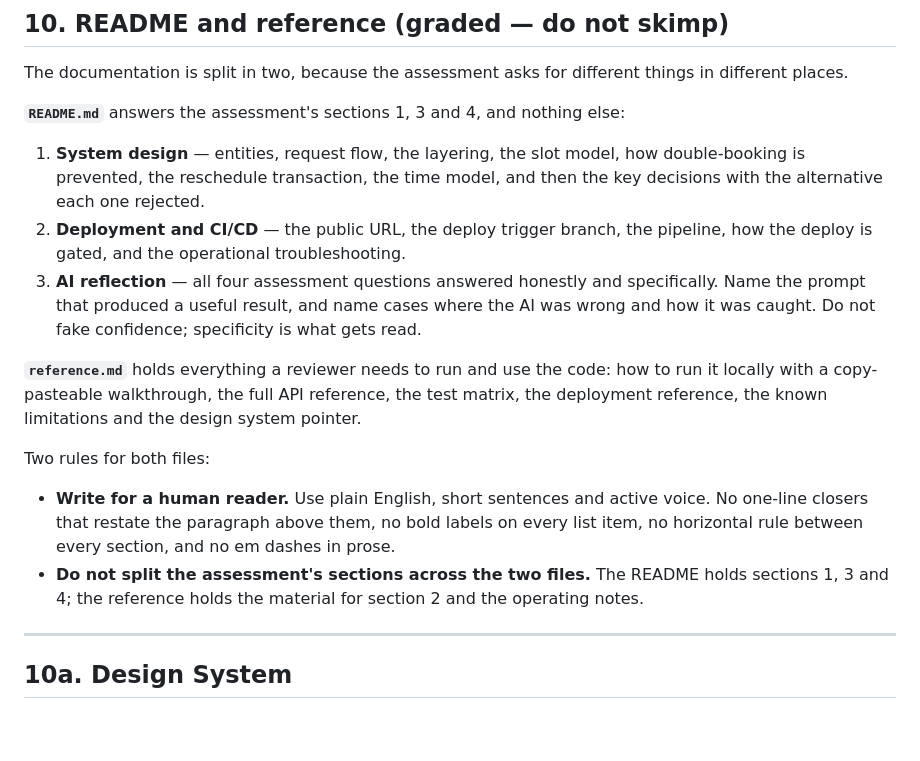
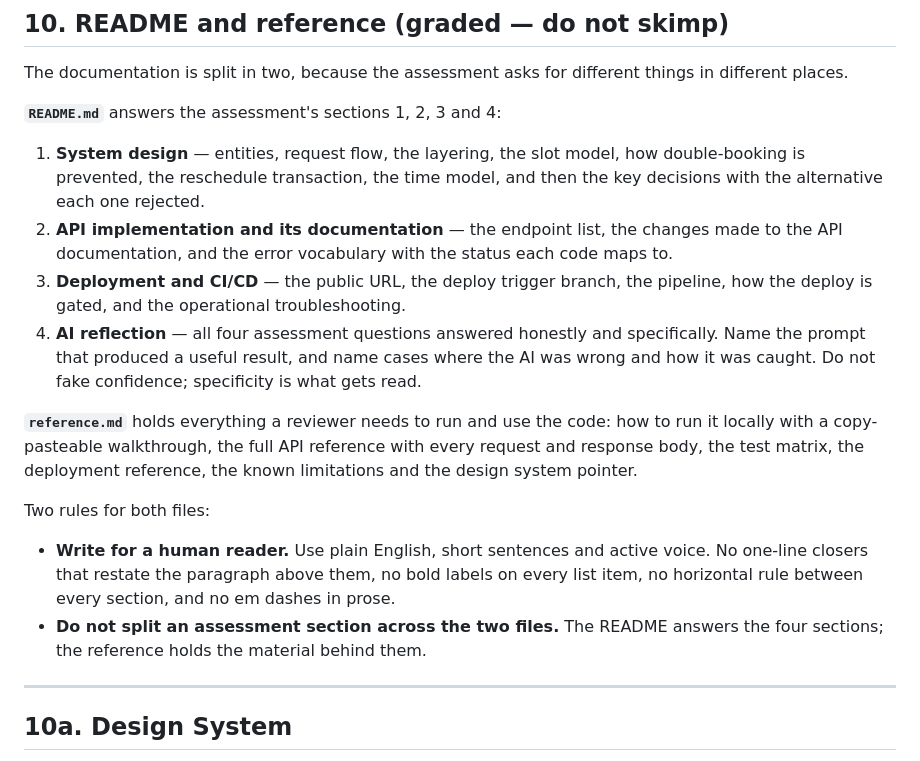
Before and after one commit to PhilN8/clinic-booking-system, a Markdown page: AGENTS.md, the part around the change. Rendered like a GitHub page; blank space fills up the shorter version.

```diff
--- a/AGENTS.md
+++ b/AGENTS.md
@@ -537,28 +537,31 @@ matches `DATABASE_URL` in `.env.example`. Include a `.env.example`.
 The documentation is split in two, because the assessment asks for different things in different
 places.
 
-**`README.md`** answers the assessment's sections 1, 3 and 4, and nothing else:
+**`README.md`** answers the assessment's sections 1, 2, 3 and 4:
 
 1. **System design** — entities, request flow, the layering, the slot model, how double-booking is
    prevented, the reschedule transaction, the time model, and then the key decisions with the
    alternative each one rejected.
-2. **Deployment and CI/CD** — the public URL, the deploy trigger branch, the pipeline, how the
+2. **API implementation and its documentation** — the endpoint list, the changes made to the API
+   documentation, and the error vocabulary with the status each code maps to.
+3. **Deployment and CI/CD** — the public URL, the deploy trigger branch, the pipeline, how the
    deploy is gated, and the operational troubleshooting.
-3. **AI reflection** — all four assessment questions answered honestly and specifically. Name the
+4. **AI reflection** — all four assessment questions answered honestly and specifically. Name the
    prompt that produced a useful result, and name cases where the AI was wrong and how it was
    caught. Do not fake confidence; specificity is what gets read.
 
 **`reference.md`** holds everything a reviewer needs to run and use the code: how to run it
-locally with a copy-pasteable walkthrough, the full API reference, the test matrix, the
-deployment reference, the known limitations and the design system pointer.
+locally with a copy-pasteable walkthrough, the full API reference with every request and
+response body, the test matrix, the deployment reference, the known limitations and the design
+system pointer.
 
 Two rules for both files:
 
 - **Write for a human reader.** Use plain English, short sentences and active voice. No
   one-line closers that restate the paragraph above them, no bold labels on every list item, no
   horizontal rule between every section, and no em dashes in prose.
-- **Do not split the assessment's sections across the two files.** The README holds sections 1,
-  3 and 4; the reference holds the material for section 2 and the operating notes.
+- **Do not split an assessment section across the two files.** The README answers the four
+  sections; the reference holds the material behind them.
 
 ---
 
```
Also changed, not shown: README.md (+78 -1 lines), reference.md (+4 -2 lines).
